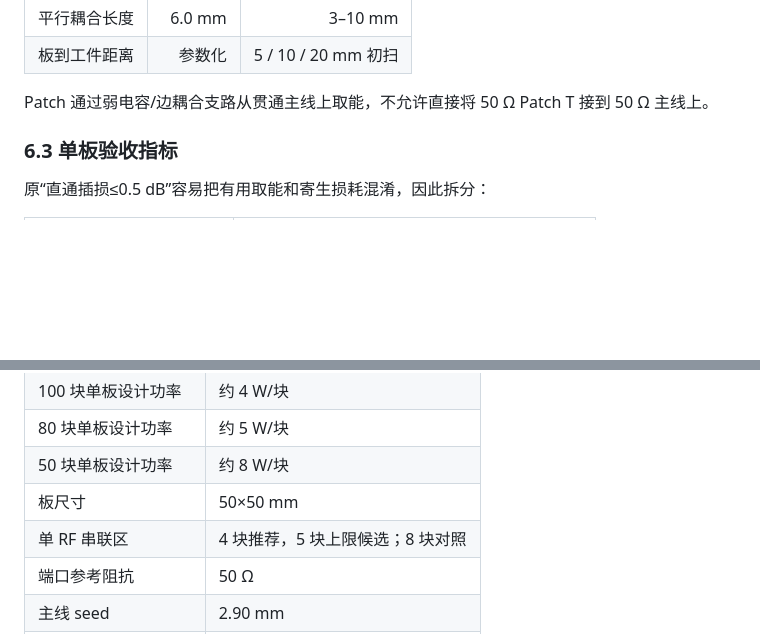
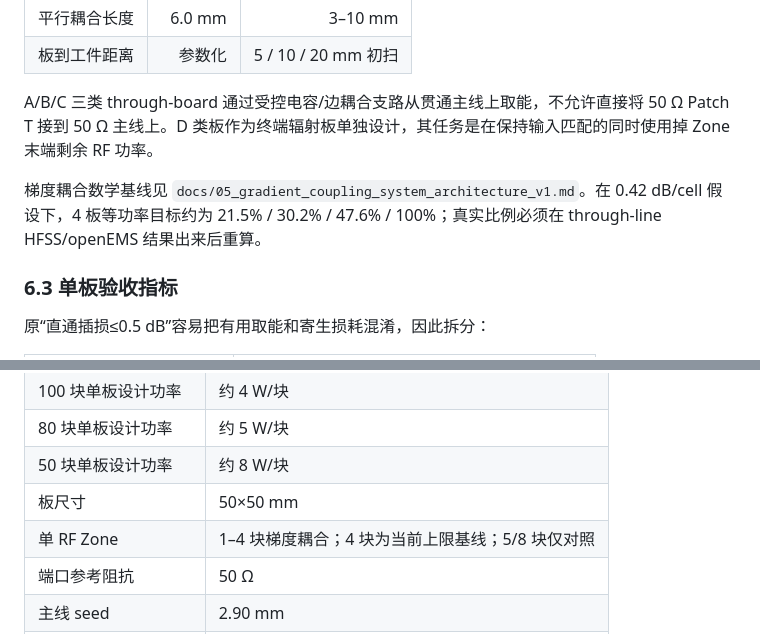
Before and after one commit to evaristebernhard/micro_wave, a Markdown page: docs/01_rf_simulation_requirements_v2.md, 2 parts joined by grey strips. GitHub-like rendering; blank space fills up the shorter version.

```diff
--- a/docs/01_rf_simulation_requirements_v2.md
+++ b/docs/01_rf_simulation_requirements_v2.md
@@ -211,7 +214,9 @@ FR4 继续作为天线板成本基线材料，但不再假定它适合所有长
 | 平行耦合长度 | 6.0 mm | 3–10 mm |
 | 板到工件距离 | 参数化 | 5 / 10 / 20 mm 初扫 |
 
-Patch 通过弱电容/边耦合支路从贯通主线上取能，不允许直接将 50 Ω Patch T 接到 50 Ω 主线上。
+A/B/C 三类 through-board 通过受控电容/边耦合支路从贯通主线上取能，不允许直接将 50 Ω Patch T 接到 50 Ω 主线上。D 类板作为终端辐射板单独设计，其任务是在保持输入匹配的同时使用掉 Zone 末端剩余 RF 功率。
+
+梯度耦合数学基线见 `docs/05_gradient_coupling_system_architecture_v1.md`。在 0.42 dB/cell 假设下，4 板等功率目标约为 21.5% / 30.2% / 47.6% / 100%；真实比例必须在 through-line HFSS/openEMS 结果出来后重算。
 
 ### 6.3 单板验收指标
 
@@ -449,7 +454,7 @@ V2 初始工程架构：
 | 80 块单板设计功率 | 约 5 W/块 |
 | 50 块单板设计功率 | 约 8 W/块 |
 | 板尺寸 | 50×50 mm |
-| 单 RF 串联区 | 4 块推荐，5 块上限候选；8 块对照 |
+| 单 RF Zone | 1–4 块梯度耦合；4 块为当前上限基线；5/8 块仅对照 |
 | 端口参考阻抗 | 50 Ω |
 | 主线 seed | 2.90 mm |
 | 主线扫描 | 2.60–3.20 mm |
```
Also changed, not shown: other parts of docs/01_rf_simulation_requirements_v2.md (+15 -12 lines).
